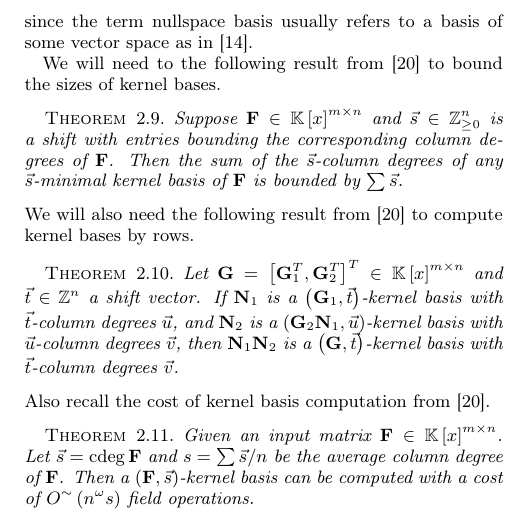
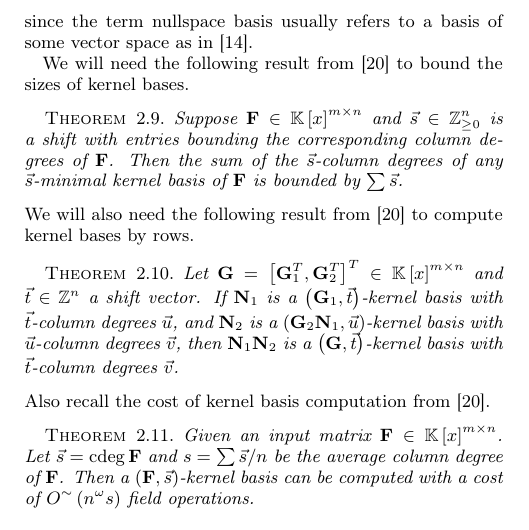
Before and after one commit to wei2learn/columnBasis, a LaTeX paper (ZhouLabahn.tex): part of one column of page 3 of 8, cut so that both start at the same text. Compiled offline with pdfLaTeX.

Commit message:
minor typo

```diff
--- a/ZhouLabahn.tex
+++ b/ZhouLabahn.tex
@@ -487,8 +487,8 @@ instead of a basis for a $\mathbb{F}\left(x\right)$-vector space,
 since the term nullspace basis usually refers to a basis of some vector
 space as in \cite{storjohann-villard:2005}.
 
-We will need to the following result from \cite{za2012} to bound
-the sizes of kernel bases.
+We will need the following result from \cite{za2012} to bound the
+sizes of kernel bases.
 \begin{thm}
 \label{thm:boundOfSumOfShiftedDegreesOfKernelBasis}Suppose $\mathbf{F}\in\mathbb{K}\left[x\right]^{m\times n}$
 and $\vec{s}\in\mathbb{Z}_{\ge0}^{n}$ is a shift with entries bounding
```
Also changed, not shown: 1 other file.
